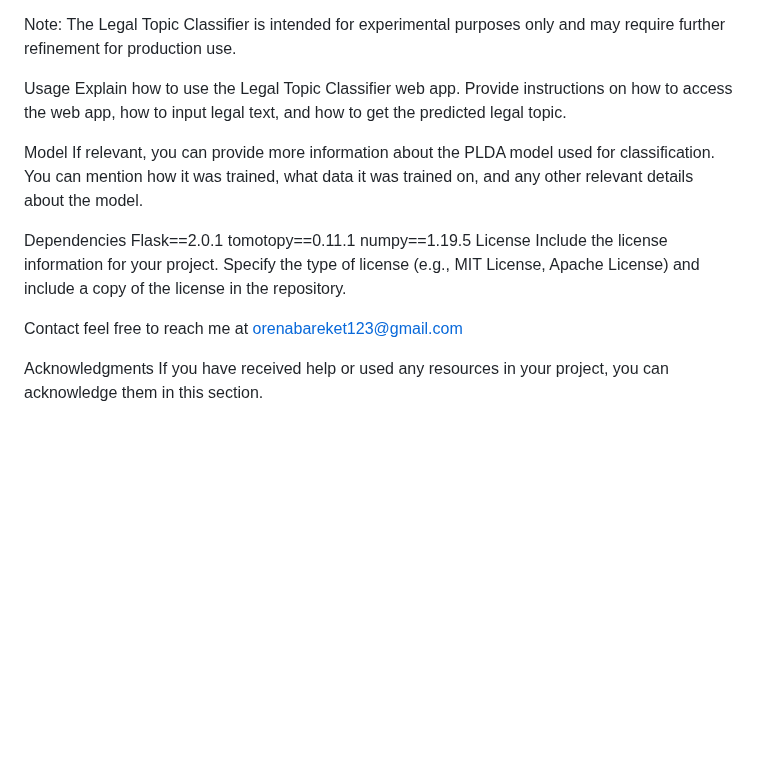
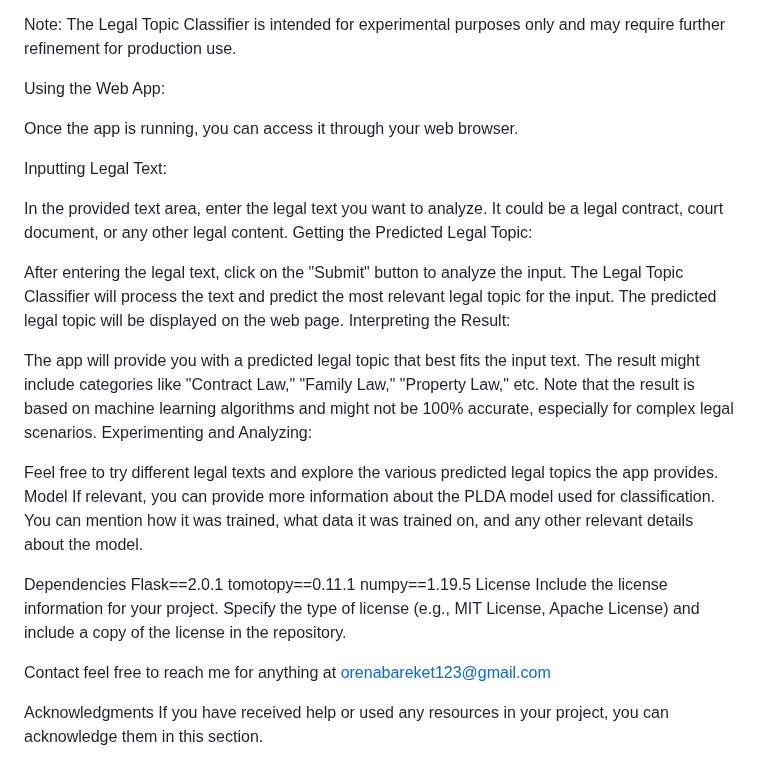
Before and after one commit to orenbareket/Legal-Topic-Classifier, a Markdown page: README.md, the part around the change. Rendered like a GitHub page; blank space fills up the shorter version.

```diff
--- a/README.md
+++ b/README.md
@@ -59,9 +59,26 @@ Open your web browser and go to http://localhost:5000 to interact with the Legal
 
 Note: The Legal Topic Classifier is intended for experimental purposes only and may require further refinement for production use.
 
-Usage
-Explain how to use the Legal Topic Classifier web app. Provide instructions on how to access the web app, how to input legal text, and how to get the predicted legal topic.
+Using the Web App:
 
+Once the app is running, you can access it through your web browser.
+
+Inputting Legal Text:
+
+In the provided text area, enter the legal text you want to analyze. It could be a legal contract, court document, or any other legal content.
+Getting the Predicted Legal Topic:
+
+After entering the legal text, click on the "Submit" button to analyze the input.
+The Legal Topic Classifier will process the text and predict the most relevant legal topic for the input.
+The predicted legal topic will be displayed on the web page.
+Interpreting the Result:
+
+The app will provide you with a predicted legal topic that best fits the input text.
+The result might include categories like "Contract Law," "Family Law," "Property Law," etc.
+Note that the result is based on machine learning algorithms and might not be 100% accurate, especially for complex legal scenarios.
+Experimenting and Analyzing:
+
+Feel free to try different legal texts and explore the various predicted legal topics the app provides.
 Model
 If relevant, you can provide more information about the PLDA model used for classification. You can mention how it was trained, what data it was trained on, and any other relevant details about the model.
 
@@ -73,7 +90,7 @@ License
 Include the license information for your project. Specify the type of license (e.g., MIT License, Apache License) and include a copy of the license in the repository.
 
 Contact
-feel free to reach me at orenabareket123@gmail.com
+feel free to reach me for anything at orenabareket123@gmail.com
 
 Acknowledgments
 If you have received help or used any resources in your project, you can acknowledge them in this section.
```
